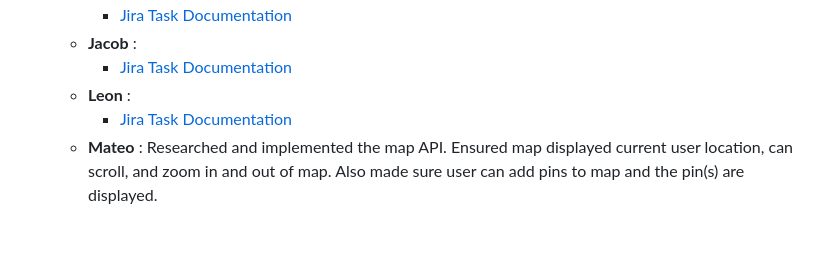
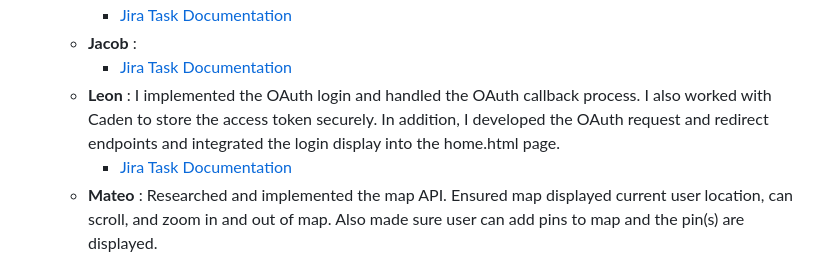
Before and after one commit to LeonAD19/MelodyMap, a Markdown page: README.md, the part around the change. Rendered like a GitHub page; blank space fills up the shorter version.

Commit message:
Leon: Updated README contributions

```diff
--- a/README.md
+++ b/README.md
@@ -90,7 +90,7 @@ For this sprint our main focus was to create the website, communicate with spoti
       * [Jira Task Documentation](./Documentation/Sprint1-Jira.md)
    * __Jacob__ :
       * [Jira Task Documentation](./Documentation/Sprint1-Jira.md)
-   * __Leon__ :
+   * __Leon__ : I implemented the OAuth login and handled the OAuth callback process. I also worked with Caden to store the access token securely. In addition, I developed the OAuth request and redirect endpoints and integrated the login display into the home.html page.
       * [Jira Task Documentation](./Documentation/Sprint1-Jira.md)
    * __Mateo__ : Researched and implemented the map API. Ensured map displayed current user location, can scroll, and zoom in and out of map. Also made sure user can add pins to map and the pin(s) are displayed.
 
```
